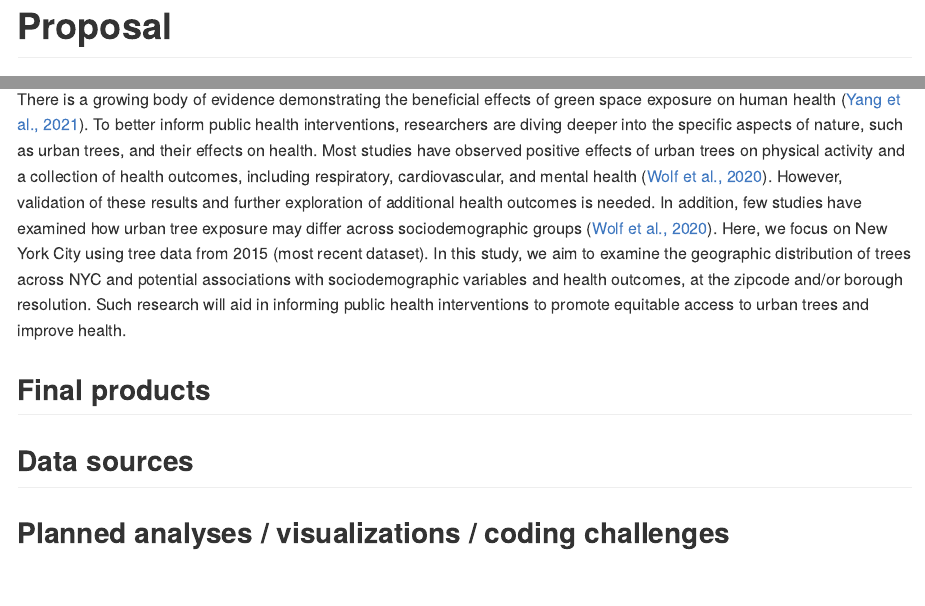
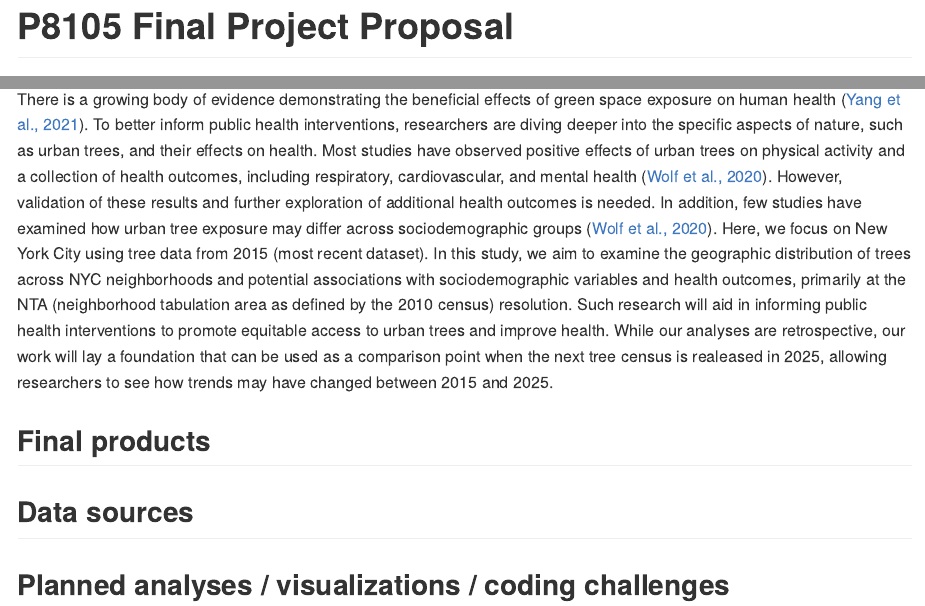
Before and after one commit to skulali/operation_lorax.github.io, an R Markdown document (proposal.Rmd): the page in a window 1100 px wide, from its top, and a second part further down, joined at a grey line. The pictures show the output file proposal.md that the author committed with the source, drawn offline in the style of GitHub.

Commit message:
updated motivation description

```diff
--- a/proposal.Rmd
+++ b/proposal.Rmd
@@ -1,5 +1,5 @@
 ---
-title: "Proposal"
+title: "P8105 Final Project Proposal"
 date: 2023-11-11
 output: github_document
 ---
@@ -15,7 +15,7 @@ output: github_document
 ## Project title
 
 ## Motivation
-There is a growing body of evidence demonstrating the beneficial effects of green space exposure on human health ([Yang et al., 2021](https://www.ncbi.nlm.nih.gov/pmc/articles/PMC8479545/)). To better inform public health interventions, researchers are diving deeper into the specific aspects of nature, such as urban trees, and their effects on health. Most studies have observed positive effects of urban trees on physical activity and a collection of health outcomes, including respiratory, cardiovascular, and mental health ([Wolf et al., 2020](https://www.ncbi.nlm.nih.gov/pmc/articles/PMC7345658/)). However, validation of these results and further exploration of additional health outcomes is needed. In addition, few studies have examined how urban tree exposure may differ across sociodemographic groups ([Wolf et al., 2020](https://www.ncbi.nlm.nih.gov/pmc/articles/PMC7345658/)). Here, we focus on New York City using tree data from 2015 (most recent dataset). In this study, we aim to examine the geographic distribution of trees across NYC and potential associations with sociodemographic variables and health outcomes, at the zipcode and/or borough resolution. Such research will aid in informing public health interventions to promote equitable access to urban trees and improve health.
+There is a growing body of evidence demonstrating the beneficial effects of green space exposure on human health ([Yang et al., 2021](https://www.ncbi.nlm.nih.gov/pmc/articles/PMC8479545/)). To better inform public health interventions, researchers are diving deeper into the specific aspects of nature, such as urban trees, and their effects on health. Most studies have observed positive effects of urban trees on physical activity and a collection of health outcomes, including respiratory, cardiovascular, and mental health ([Wolf et al., 2020](https://www.ncbi.nlm.nih.gov/pmc/articles/PMC7345658/)). However, validation of these results and further exploration of additional health outcomes is needed. In addition, few studies have examined how urban tree exposure may differ across sociodemographic groups ([Wolf et al., 2020](https://www.ncbi.nlm.nih.gov/pmc/articles/PMC7345658/)). Here, we focus on New York City using tree data from 2015 (most recent dataset). In this study, we aim to examine the geographic distribution of trees across NYC neighborhoods and potential associations with sociodemographic variables and health outcomes, primarily at the NTA (neighborhood tabulation area as defined by the 2010 census) resolution. Such research will aid in informing public health interventions to promote equitable access to urban trees and improve health. While our analyses are retrospective, our work will lay a foundation that can be used as a comparison point when the next tree census is realeased in 2025, allowing researchers to see how trends may have changed between 2015 and 2025.
 
 ## Final products
 
```
Also changed, not shown: proposal.md.
